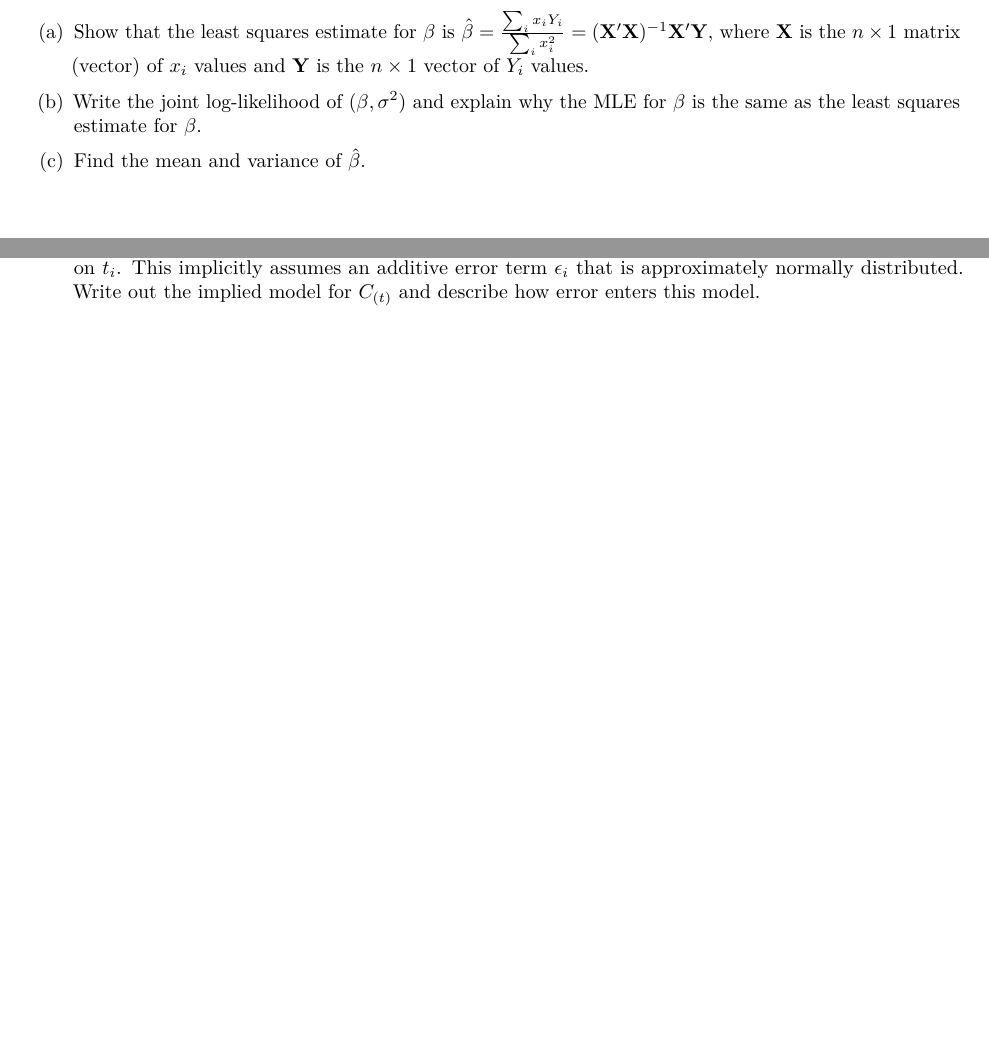
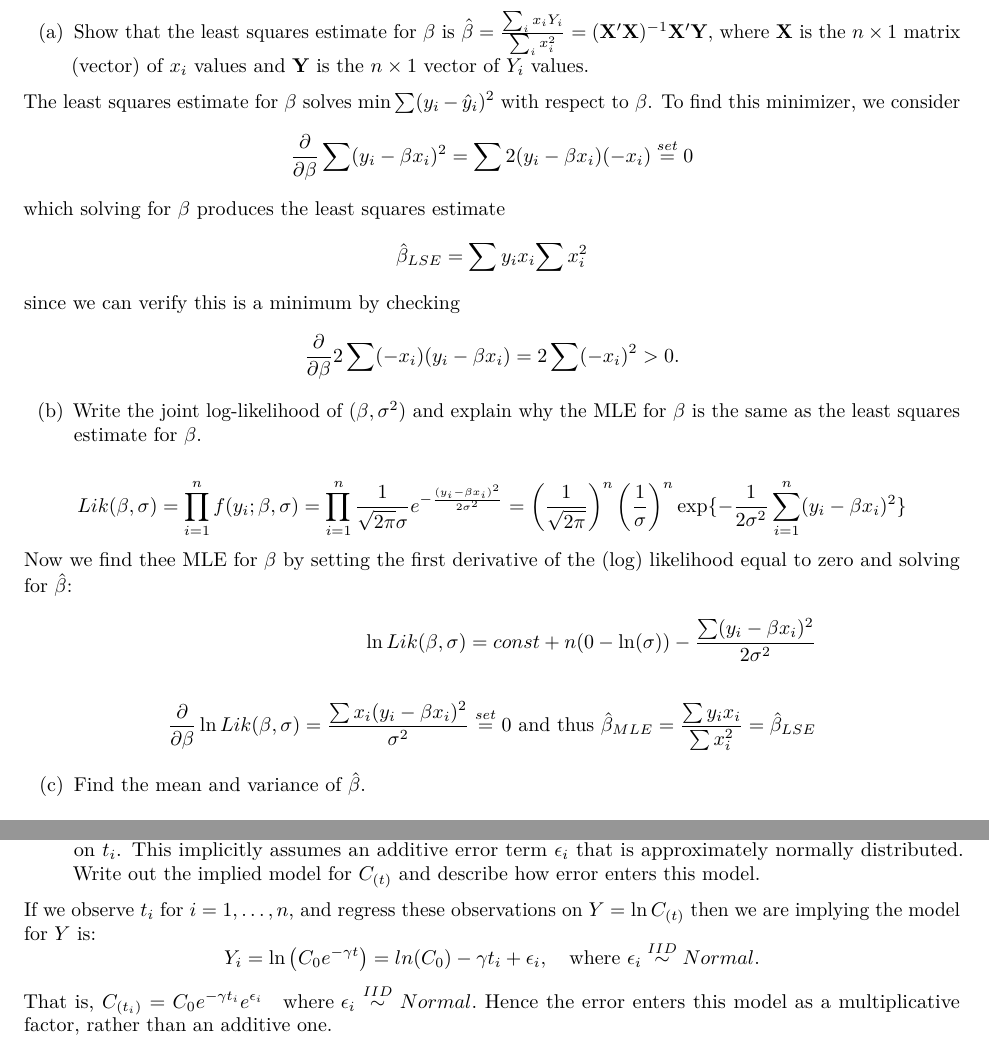
Before and after one commit to dr-suz/Stat61, an R Markdown document (hw23-solns.Rmd): two parts of pages 2 and 3 of 3 before the commit and two parts of pages 2 and 4 of 4 after it, joined at a grey line, cut so that both start at the same text. Rendered offline with R 4.5, knitr and Pandoc, then LaTeX, with nearby package versions; a font, style sheet, LaTeX package, included part or bibliography that could not be used is replaced or left out.

Commit message:
hw 23 minus 1c

```diff
--- a/hw23-solns.Rmd
+++ b/hw23-solns.Rmd
@@ -34,11 +36,28 @@ We should include an intercept in the model even if we believe the mean response
 
 (a) Show that the least squares estimate for $\beta$ is $\hat\beta = \frac{\sum_{i}x_i Y_i}{\sum_i x_i^2} = (\mathbf{X}'\mathbf{X})^{-1}\mathbf{X}'\mathbf{Y}$, where $\mathbf{X}$ is the $n \times 1$ matrix (vector) of $x_i$ values and $\mathbf{Y}$ is the $n \times 1$ vector of $Y_i$ values.
 
+The least squares estimate for $\beta$ solves $\min \sum (y_i - \hat{y}_i)^2$ with respect to $\beta$. To find this minimizer, we consider
+$$\frac{\partial}{\partial \beta} \sum (y_i - \beta x_i)^2 = \sum 2 (y_i - \beta x_i)(-x_i) \stackrel{set}{=} 0$$
+which solving for $\beta$ produces the least squares estimate
+$$\hat{\beta}_{LSE} = \sum{y_i x_i}{\sum x_i^2}$$
+since we can verify this is a minimum by checking
+$$\frac{\partial}{\partial \beta} 2\sum (-x_i)(y_i - \beta x_i) = 2 \sum (-x_i)^2 > 0.$$
 
 
 (b) Write the joint log-likelihood of $(\beta, \sigma^2)$ and explain why the MLE for $\beta$ is the same as the least squares estimate for $\beta$.
 
-
+$$Lik(\beta, \sigma) = \prod_{i=1}^n f(y_i; \beta, \sigma)  =  \prod_{i=1}^n \frac{1}{\sqrt{2\pi}\sigma}e^{-\frac{(y_i - \beta x_i)^2}{2\sigma^2}} =\left(\frac{1}{\sqrt{2 \pi}}\right)^n \left(\frac{1}{\sigma}\right)^n \exp\{-\frac{1}{2\sigma^2}\sum_{i=1}^n(y_i - \beta x_i)^2 \}$$
+Now we find thee MLE for $\beta$ by setting the first derivative of the (log) likelihood equal to zero and solving for $\hat{\beta}$:
+\begin{align*}
+\ln Lik (\beta, \sigma) = const + n(0-\ln(\sigma)) - \frac{\sum (y_i - \beta x_i)^2}{2 \sigma^2} \\
+\hspace{3 cm} \\
+\frac{\partial}{\partial \beta} \ln Lik(\beta, \sigma) = \frac{\sum x_i(y_i - \beta x_i)^2}{\sigma^2} \stackrel{set}{=} 0 \text{ and thus } \hat{\beta}_{MLE} = \frac{\sum{y_i x_i}}{\sum x_i^2} = \hat{\beta}_{LSE}
+\end{align*}
 
 (c) Find the mean and variance of $\hat \beta$.
 
+$$E\left( \hat{\beta}\right) = E \left(\frac{\sum x_i Y_i}{\sum x_i^2} \right) = \frac{\sum x_i E(Y_i)}{\sum x_i^2} = \frac{\sum x_i (\beta x_i)}{\sum x_i^2} = \frac{\beta \sum x_i^2}{\sum x_i^2} = \beta$$
+and
+\begin{align*}
+Var(\hat{\beta}) &= Var\left(\frac{\sum x_i Y_i}{\sum x_i^2} \right)\\
+&= \left(\frac{1}{\sum x_i^2}\right)^2 Var \left(\sum x_i Y_i \right)\\
@@ -55,3 +83,7 @@ $$\ln \left( C_{(t)} \right)  = \ln \left(C_0 e^{-\gamma t} \right) = ln(C_0) -
 is the equation for a line where the intercept is $ln(C_0)$ and the slope is $-\gamma$.
 
 (b) If you have data on concentrations at $n$ different times, $t_i$, you could estimate $\gamma$ by fitting a SLR of $Y_i$ on $t_i$. This implicitly assumes an additive error term $\epsilon_i$ that is approximately normally distributed. Write out the implied model for $C_{(t)}$ and describe how error enters this model.
+
+If we observe $t_i$ for $i=1, \dots, n$, and regress these observations on $Y = \ln C_{(t)}$ then we are implying the model for $Y$ is:
+$$ Y_i = \ln \left(C_0 e^{-\gamma t} \right) = ln(C_0) - \gamma t_i + \epsilon_i, \quad \text{where } \epsilon_i \stackrel{IID}{\sim}Normal.$$
+That is, $C_{(t_i)} = C_0 e^{-\gamma t_i} e^{\epsilon_i}\quad \text{where } \epsilon_i \stackrel{IID}{\sim}Normal.$ Hence the error enters this model as a multiplicative factor, rather than an additive one.
```
Also changed, not shown: hw23-solns.pdf, hw23-solns.Rmd (11 more changed lines).
